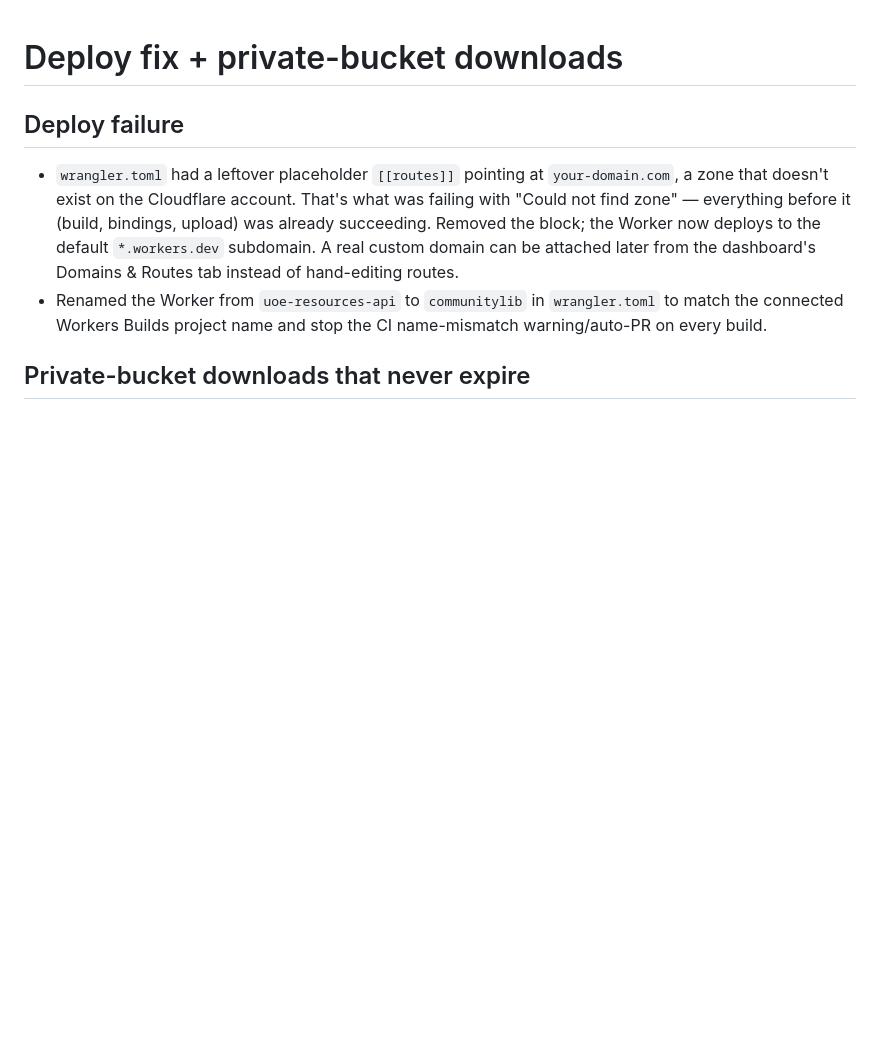
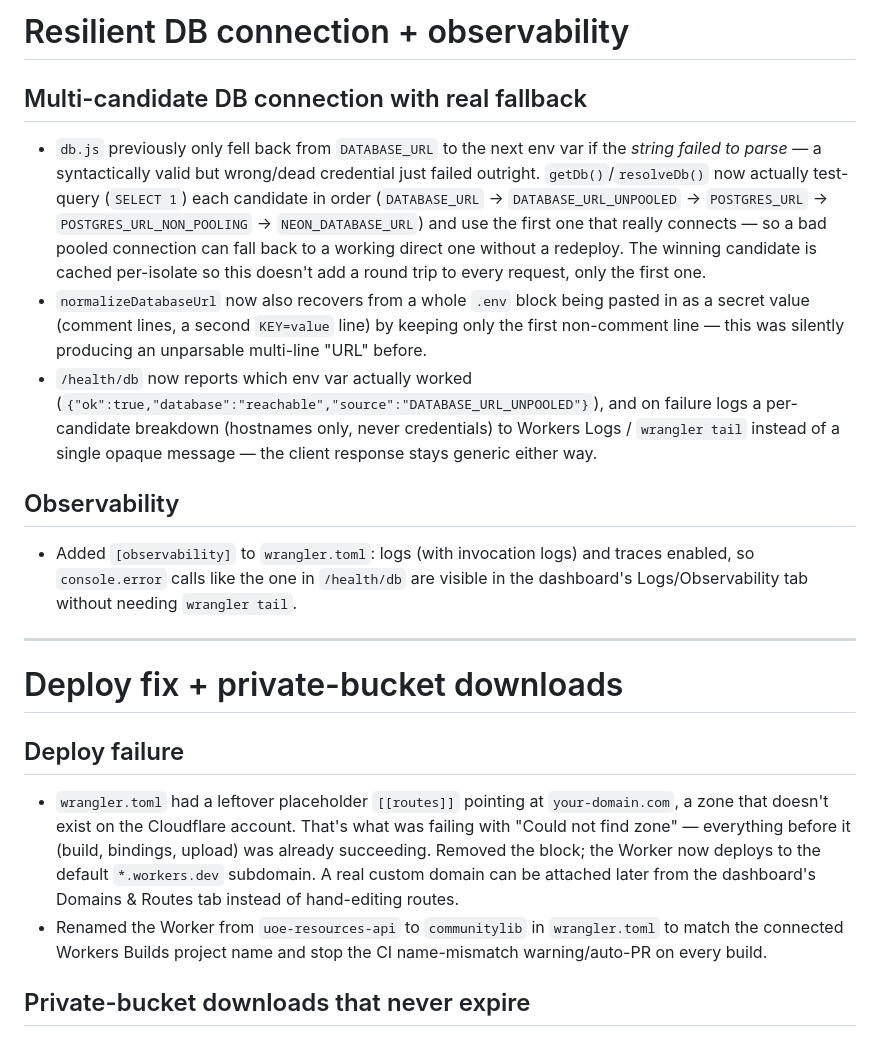
Before and after one commit to Braddock20/Communitylib, a Markdown page: CHANGES.md, the part around the change. GitHub-like rendering; blank space fills up the shorter version.

Commit message:
Update via gpush

```diff
--- a/CHANGES.md
+++ b/CHANGES.md
@@ -1,3 +1,33 @@
+# Resilient DB connection + observability
+
+## Multi-candidate DB connection with real fallback
+- `db.js` previously only fell back from `DATABASE_URL` to the next env var
+  if the *string failed to parse* — a syntactically valid but wrong/dead
+  credential just failed outright. `getDb()`/`resolveDb()` now actually
+  test-query (`SELECT 1`) each candidate in order (`DATABASE_URL` →
+  `DATABASE_URL_UNPOOLED` → `POSTGRES_URL` → `POSTGRES_URL_NON_POOLING` →
+  `NEON_DATABASE_URL`) and use the first one that really connects — so a
+  bad pooled connection can fall back to a working direct one without a
+  redeploy. The winning candidate is cached per-isolate so this doesn't
+  add a round trip to every request, only the first one.
+- `normalizeDatabaseUrl` now also recovers from a whole `.env` block being
+  pasted in as a secret value (comment lines, a second `KEY=value` line) by
+  keeping only the first non-comment line — this was silently producing an
+  unparsable multi-line "URL" before.
+- `/health/db` now reports which env var actually worked
+  (`{"ok":true,"database":"reachable","source":"DATABASE_URL_UNPOOLED"}`),
+  and on failure logs a per-candidate breakdown (hostnames only, never
+  credentials) to Workers Logs / `wrangler tail` instead of a single opaque
+  message — the client response stays generic either way.
+
+## Observability
+- Added `[observability]` to `wrangler.toml`: logs (with invocation logs)
+  and traces enabled, so `console.error` calls like the one in `/health/db`
+  are visible in the dashboard's Logs/Observability tab without needing
+  `wrangler tail`.
+
+---
+
 # Deploy fix + private-bucket downloads
 
 ## Deploy failure
```
